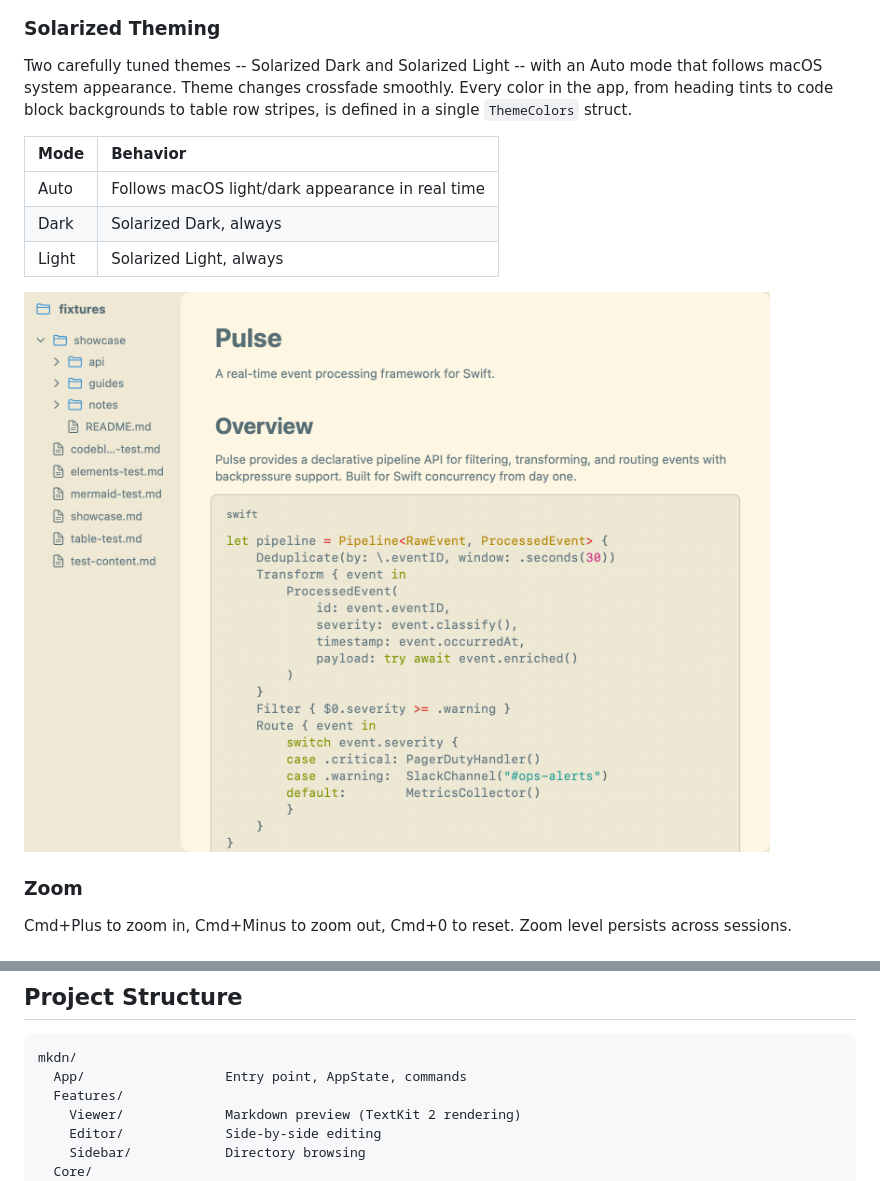
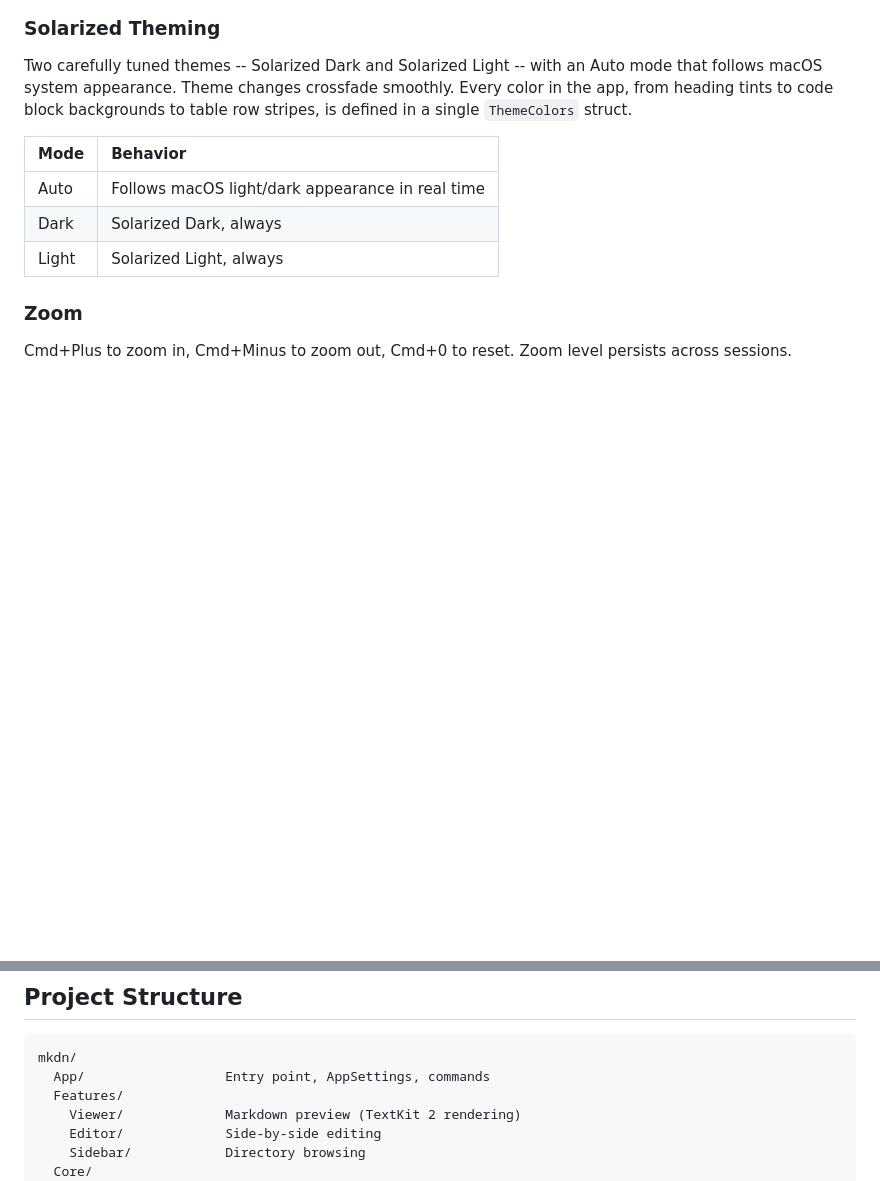
Before and after one commit to Jud/mkdn, a Markdown page: README.md, 2 parts joined by grey strips. GitHub-like rendering; pictures changed too: docs/images/hero-light.png; blank space fills up the shorter version.

````diff
--- a/README.md
+++ b/README.md
@@ -82,8 +80,6 @@ Two carefully tuned themes -- Solarized Dark and Solarized Light -- with an Auto
 | Auto | Follows macOS light/dark appearance in real time |
 | Dark | Solarized Dark, always |
 | Light | Solarized Light, always |
-
-![Solarized Light theme showing a configuration table, blockquote, and operator list with sidebar](docs/images/hero-light.png)
 
 ### Zoom
 
@@ -215,7 +211,7 @@ swift test
 
 ```
 mkdn/
-  App/                  Entry point, AppState, commands
+  App/                  Entry point, AppSettings, commands
   Features/
     Viewer/             Markdown preview (TextKit 2 rendering)
     Editor/             Side-by-side editing
````
Also changed, not shown: other parts of README.md (+0 -2 lines), docs/images/hero-dark-scrolled.png, docs/images/hero-dark.png, docs/images/math-dark.png, docs/images/math-light.png, 3 other files.
